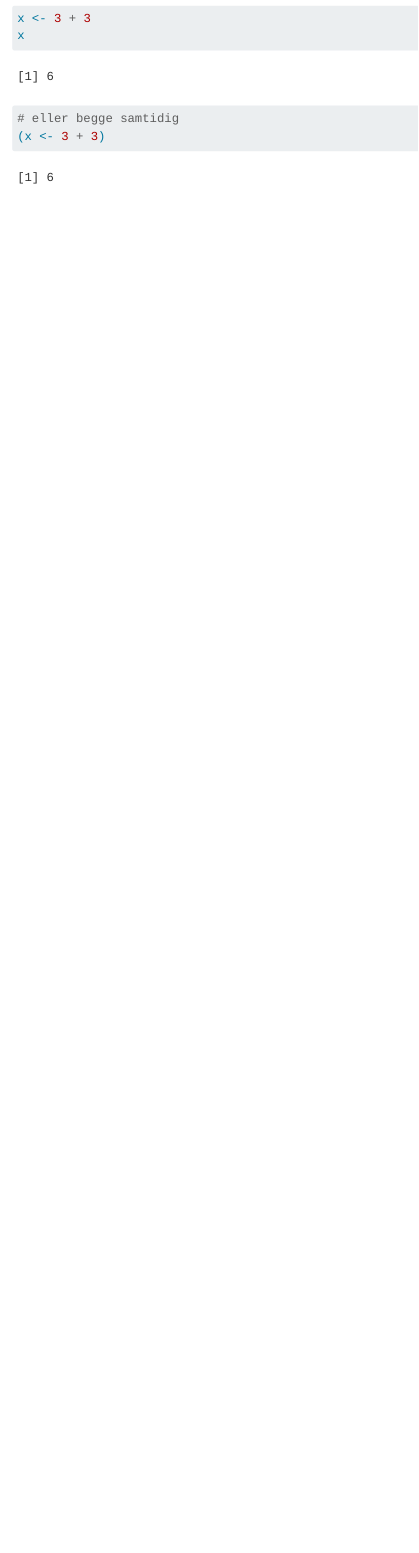
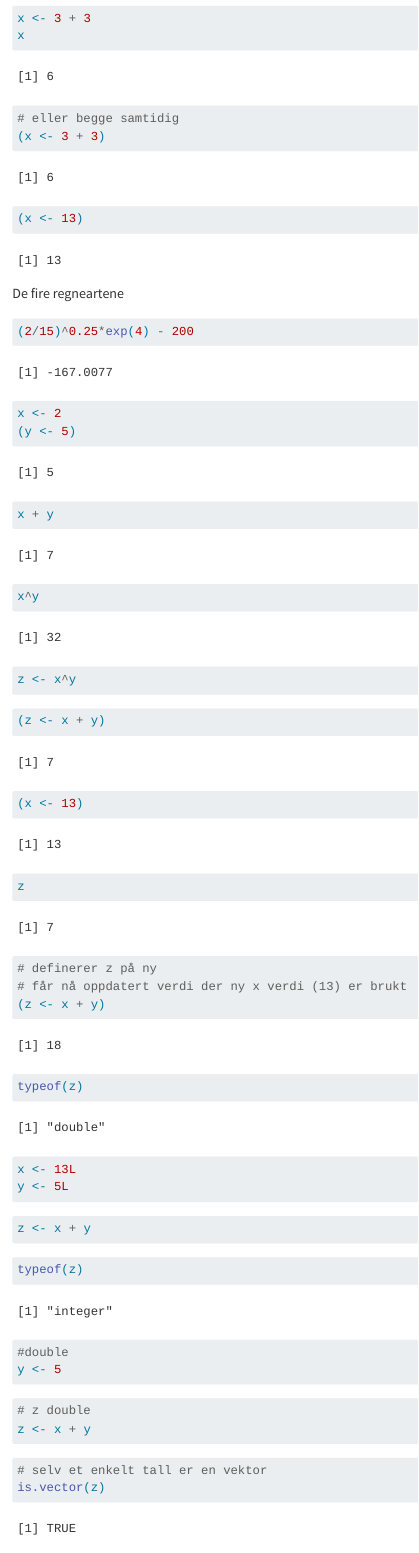
Before and after one commit to HegeJo/tmp_105_h22_ag, a Quarto document (Innledende-R-notater.qmd): the page in a window 1100 px wide, from 170 px down. Rendered offline with R 4.5, knitr and Pandoc in place of Quarto, with nearby package versions.

Commit message:
stuff from lecture

````diff
--- a/Innledende-R-notater.qmd
+++ b/Innledende-R-notater.qmd
@@ -18,3 +18,82 @@ x
 # eller begge samtidig
 (x <- 3 + 3)
 ```
+
+```{r}
+(x <- 13)
+```
+
+De fire regneartene
+
+```{r}
+(2/15)^0.25*exp(4) - 200
+```
+
+```{r}
+x <- 2
+(y <- 5)
+```
+
+```{r}
+x + y
+```
+
+```{r}
+x^y
+```
+
+```{r}
+z <- x^y
+```
+
+```{r}
+(z <- x + y)
+```
+
+```{r}
+(x <- 13)
+```
+
+```{r}
+z
+```
+
+```{r}
+# definerer z på ny
+# får nå oppdatert verdi der ny x verdi (13) er brukt
+(z <- x + y)
+```
+
+```{r}
+typeof(z)
+```
+
+```{r}
+x <- 13L
+y <- 5L
+```
+
+```{r}
+z <- x + y
+```
+
+```{r}
+typeof(z)
+```
+
+```{r}
+#double
+y <- 5
+```
+
+```{r}
+# z double
+z <- x + y
+```
+
+```{r}
+# selv et enkelt tall er en vektor
+is.vector(z)
+```
+
+```{r}
````
Also changed, not shown: Innledende-R-notater.qmd (47 more changed lines).
